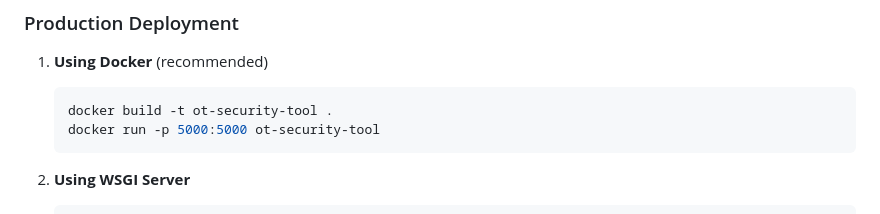
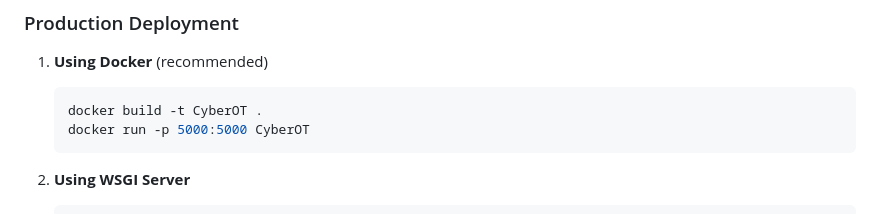
Before and after one commit to gloomyleo/CyberOT, a Markdown page: README.md, the part around one of its changes. Drawn GitHub-style.

````diff
--- a/README.md
+++ b/README.md
@@ -267,8 +267,8 @@ python src/main.py
 
 1. **Using Docker** (recommended)
    ```bash
-   docker build -t ot-security-tool .
-   docker run -p 5000:5000 ot-security-tool
+   docker build -t CyberOT .
+   docker run -p 5000:5000 CyberOT
    ```
 
 2. **Using WSGI Server**
````
Also changed, not shown: other parts of README.md (+1 -1 lines).
